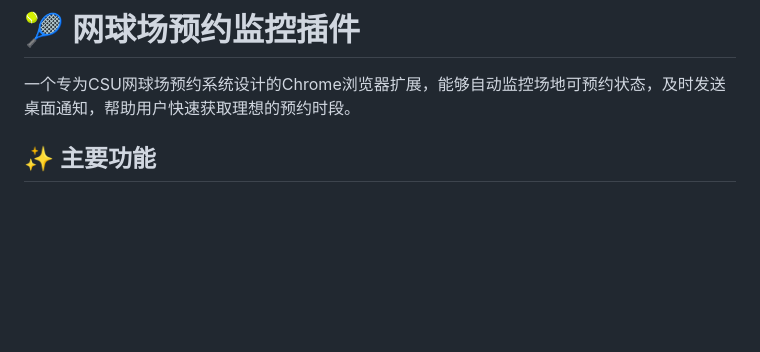
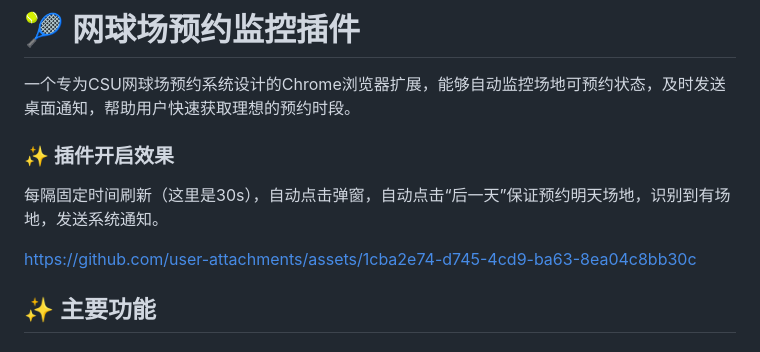
Before and after one commit to Tim-US/CSU-Tennis-Appointment-Assistant, a Markdown page: README.md, the part around the change. Drawn GitHub-style; blank space fills up the shorter version.

```diff
--- a/README.md
+++ b/README.md
@@ -1,6 +1,12 @@
 # 🎾 网球场预约监控插件
 
 一个专为CSU网球场预约系统设计的Chrome浏览器扩展，能够自动监控场地可预约状态，及时发送桌面通知，帮助用户快速获取理想的预约时段。
+
+
+### ✨ 插件开启效果
+每隔固定时间刷新（这里是30s），自动点击弹窗，自动点击“后一天”保证预约明天场地，识别到有场地，发送系统通知。
+
+https://github.com/user-attachments/assets/1cba2e74-d745-4cd9-ba63-8ea04c8bb30c
 
 ## ✨ 主要功能
 
```
